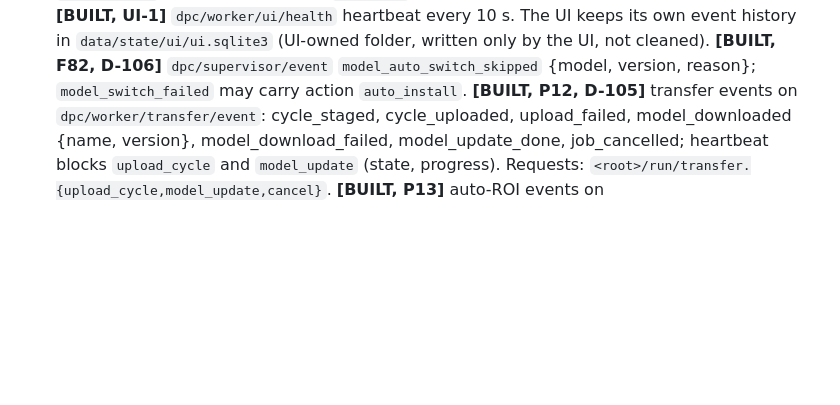
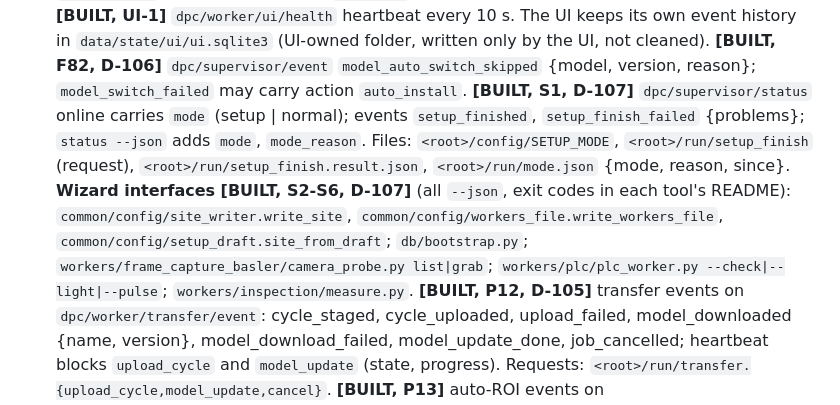
Before and after one commit to purushottamkumar2004/DPC, a Markdown page: docs/CONTRACTS.md, the part around the change. Rendered like a GitHub page; blank space fills up the shorter version.

```diff
--- a/docs/CONTRACTS.md
+++ b/docs/CONTRACTS.md
@@ -57,6 +57,8 @@ Statuses: STARTING, RUNNING, UNHEALTHY, WAITING_RESTART, STOPPED, FAILED. Events
 Since F70 every rendered worker file has `mqtt` {host, port, user, password} (user/password null = no login; ui additionally `topic_prefix`); a broker change in `site.yaml` therefore rewrites, and restarts, every worker.
 **[BUILT, UI-1]** `dpc/worker/ui/health` heartbeat every 10 s. The UI keeps its own event history in `data/state/ui/ui.sqlite3` (UI-owned folder, written only by the UI, not cleaned).
 **[BUILT, F82, D-106]** `dpc/supervisor/event` `model_auto_switch_skipped` {model, version, reason}; `model_switch_failed` may carry action `auto_install`.
+**[BUILT, S1, D-107]** `dpc/supervisor/status` online carries `mode` (setup | normal); events `setup_finished`, `setup_finish_failed` {problems}; `status --json` adds `mode`, `mode_reason`. Files: `<root>/config/SETUP_MODE`, `<root>/run/setup_finish` (request), `<root>/run/setup_finish.result.json`, `<root>/run/mode.json` {mode, reason, since}.
+**Wizard interfaces [BUILT, S2-S6, D-107]** (all `--json`, exit codes in each tool's README): `common/config/site_writer.write_site`, `common/config/workers_file.write_workers_file`, `common/config/setup_draft.site_from_draft`; `db/bootstrap.py`; `workers/frame_capture_basler/camera_probe.py list|grab`; `workers/plc/plc_worker.py --check|--light|--pulse`; `workers/inspection/measure.py`.
 **[BUILT, P12, D-105]** transfer events on `dpc/worker/transfer/event`: cycle_staged, cycle_uploaded, upload_failed, model_downloaded {name, version}, model_download_failed, model_update_done, job_cancelled; heartbeat blocks `upload_cycle` and `model_update` (state, progress). Requests: `<root>/run/transfer.{upload_cycle,model_update,cancel}`.
 **[BUILT, P13]** auto-ROI events on `dpc/worker/inspection_<side>/event`: `roi_learned` {learned, not_learned}, `roi_learn_failed` {result, reason}, `roi_drift` {side, class, ratio, window}.
 **[BUILT, P11, D-087]** model events on `dpc/supervisor/event`, published by the `model` command (best effort): `model_switched` / `model_rolled_back` {model, from, to, sides, workers, restarted, pending, not_running}; `model_switch_failed` {model, action: switch|rollback, to, reason}; `model_pinned` {model, version, previous_pin, current}; `model_unpinned` {model, version}. Reload channel requests may carry `action: restart_workers` + `workers` + `reason`.
```
Also changed, not shown: docs/DECISIONS.md (+3 -0 lines), docs/STATUS.md (+11 -8 lines).
